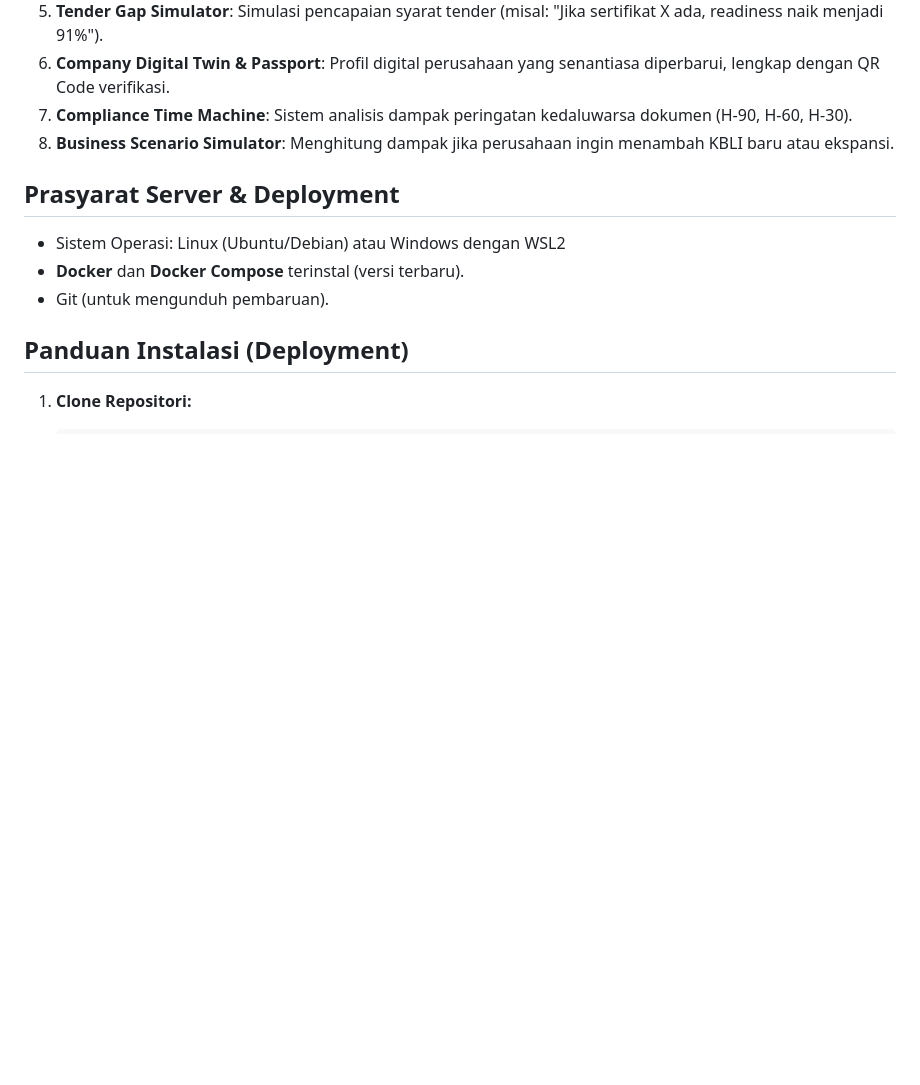
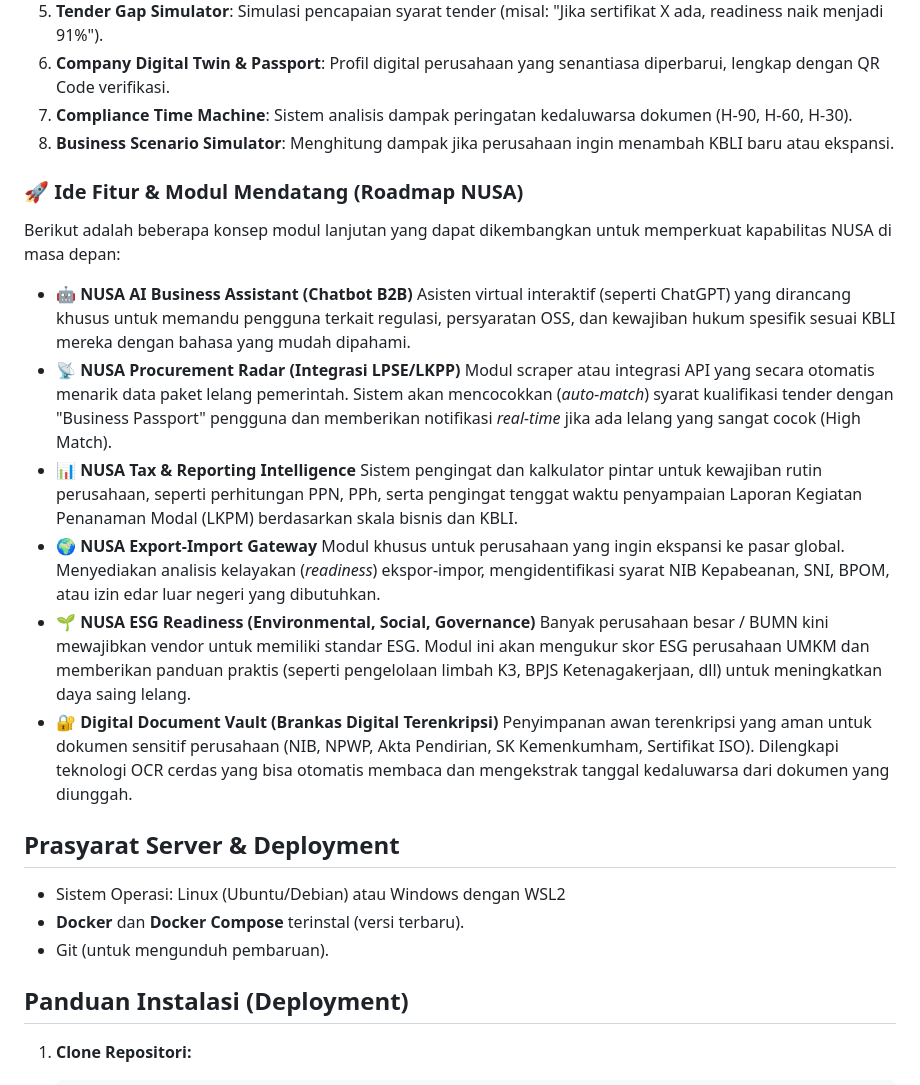
Before and after one commit to alumnisteman/Nusa-DATA, a Markdown page: README.md, the part around the change. Drawn GitHub-style; blank space fills up the shorter version.

Commit message:
Add future features roadmap to README

```diff
--- a/README.md
+++ b/README.md
@@ -19,6 +19,21 @@ NUSA adalah sebuah platform **Business Readiness Intelligence & Procurement Engi
 7. **Compliance Time Machine**: Sistem analisis dampak peringatan kedaluwarsa dokumen (H-90, H-60, H-30).
 8. **Business Scenario Simulator**: Menghitung dampak jika perusahaan ingin menambah KBLI baru atau ekspansi.
 
+### 🚀 Ide Fitur & Modul Mendatang (Roadmap NUSA)
+Berikut adalah beberapa konsep modul lanjutan yang dapat dikembangkan untuk memperkuat kapabilitas NUSA di masa depan:
+
+- **🤖 NUSA AI Business Assistant (Chatbot B2B)**
+  Asisten virtual interaktif (seperti ChatGPT) yang dirancang khusus untuk memandu pengguna terkait regulasi, persyaratan OSS, dan kewajiban hukum spesifik sesuai KBLI mereka dengan bahasa yang mudah dipahami.
+- **📡 NUSA Procurement Radar (Integrasi LPSE/LKPP)**
+  Modul scraper atau integrasi API yang secara otomatis menarik data paket lelang pemerintah. Sistem akan mencocokkan (*auto-match*) syarat kualifikasi tender dengan "Business Passport" pengguna dan memberikan notifikasi *real-time* jika ada lelang yang sangat cocok (High Match).
+- **📊 NUSA Tax & Reporting Intelligence**
+  Sistem pengingat dan kalkulator pintar untuk kewajiban rutin perusahaan, seperti perhitungan PPN, PPh, serta pengingat tenggat waktu penyampaian Laporan Kegiatan Penanaman Modal (LKPM) berdasarkan skala bisnis dan KBLI.
+- **🌍 NUSA Export-Import Gateway**
+  Modul khusus untuk perusahaan yang ingin ekspansi ke pasar global. Menyediakan analisis kelayakan (*readiness*) ekspor-impor, mengidentifikasi syarat NIB Kepabeanan, SNI, BPOM, atau izin edar luar negeri yang dibutuhkan.
+- **🌱 NUSA ESG Readiness (Environmental, Social, Governance)**
+  Banyak perusahaan besar / BUMN kini mewajibkan vendor untuk memiliki standar ESG. Modul ini akan mengukur skor ESG perusahaan UMKM dan memberikan panduan praktis (seperti pengelolaan limbah K3, BPJS Ketenagakerjaan, dll) untuk meningkatkan daya saing lelang.
+- **🔐 Digital Document Vault (Brankas Digital Terenkripsi)**
+  Penyimpanan awan terenkripsi yang aman untuk dokumen sensitif perusahaan (NIB, NPWP, Akta Pendirian, SK Kemenkumham, Sertifikat ISO). Dilengkapi teknologi OCR cerdas yang bisa otomatis membaca dan mengekstrak tanggal kedaluwarsa dari dokumen yang diunggah.
 ## Prasyarat Server & Deployment
 - Sistem Operasi: Linux (Ubuntu/Debian) atau Windows dengan WSL2
 - **Docker** dan **Docker Compose** terinstal (versi terbaru).
```
